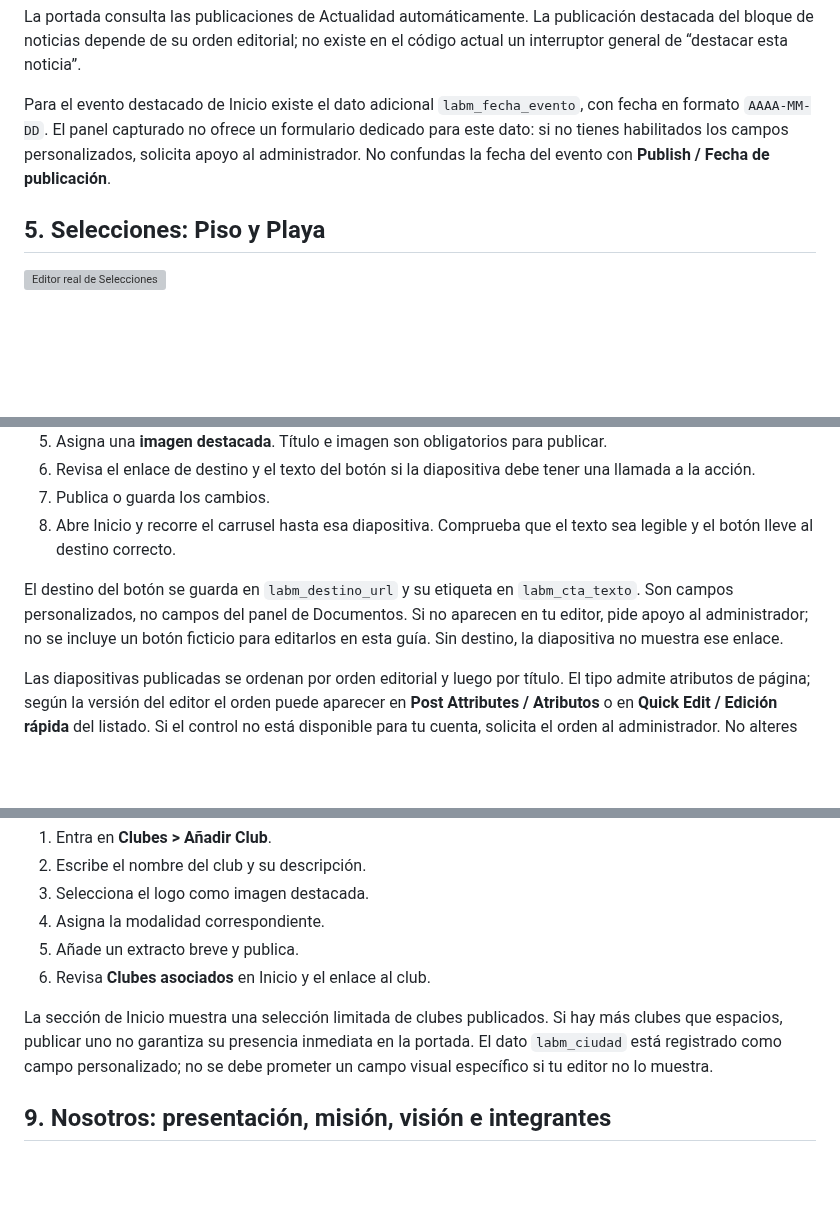
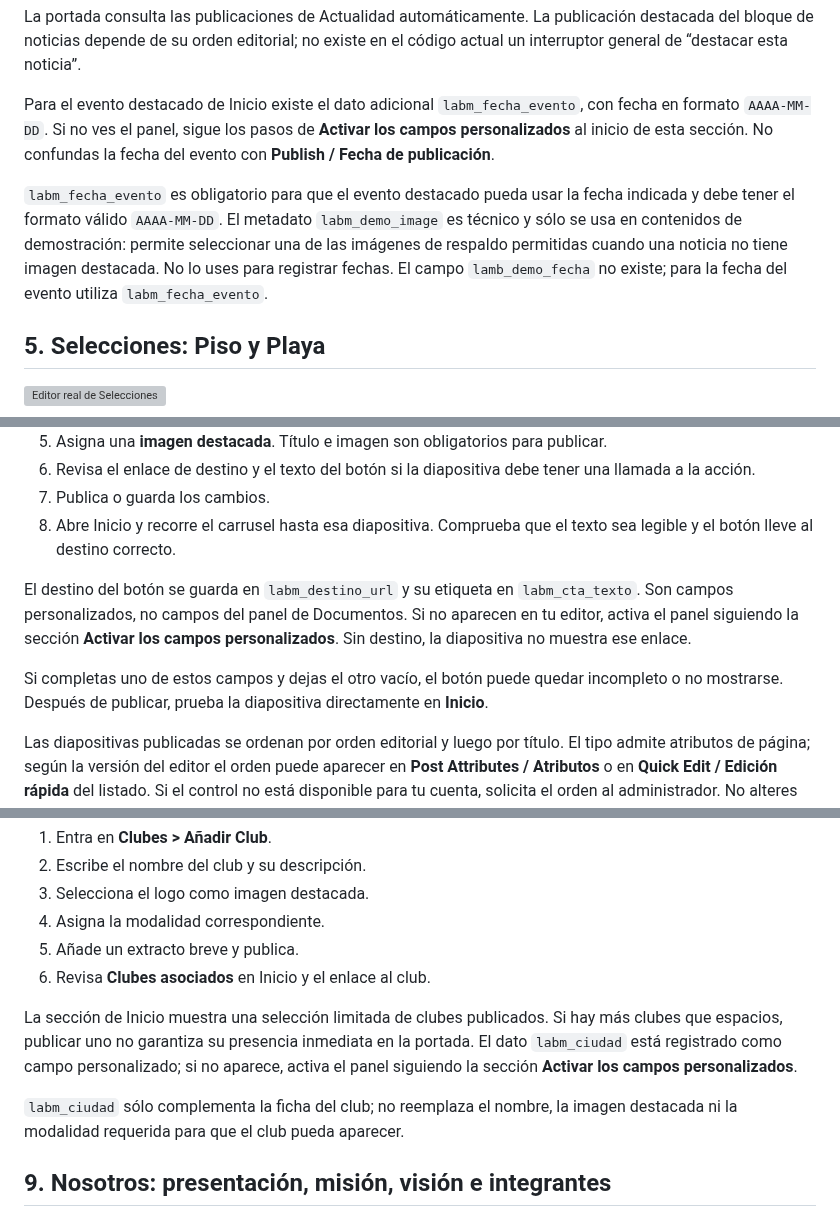
Before and after one commit to RDuuke/balon-mano-ant, a Markdown page: docs/manual-usuario/manual-usuario.md, 3 parts joined by grey strips. GitHub-like rendering; blank space fills up the shorter version; grey boxes are pictures that could not be loaded.

```diff
--- a/docs/manual-usuario/manual-usuario.md
+++ b/docs/manual-usuario/manual-usuario.md
@@ -103,7 +119,9 @@ El menú público y el menú del administrador tienen funciones distintas. Para
 
 La portada consulta las publicaciones de Actualidad automáticamente. La publicación destacada del bloque de noticias depende de su orden editorial; no existe en el código actual un interruptor general de “destacar esta noticia”.
 
-Para el evento destacado de Inicio existe el dato adicional `labm_fecha_evento`, con fecha en formato `AAAA-MM-DD`. El panel capturado no ofrece un formulario dedicado para este dato: si no tienes habilitados los campos personalizados, solicita apoyo al administrador. No confundas la fecha del evento con **Publish / Fecha de publicación**.
+Para el evento destacado de Inicio existe el dato adicional `labm_fecha_evento`, con fecha en formato `AAAA-MM-DD`. Si no ves el panel, sigue los pasos de **Activar los campos personalizados** al inicio de esta sección. No confundas la fecha del evento con **Publish / Fecha de publicación**.
+
+`labm_fecha_evento` es obligatorio para que el evento destacado pueda usar la fecha indicada y debe tener el formato válido `AAAA-MM-DD`. El metadato `labm_demo_image` es técnico y sólo se usa en contenidos de demostración: permite seleccionar una de las imágenes de respaldo permitidas cuando una noticia no tiene imagen destacada. No lo uses para registrar fechas. El campo `lamb_demo_fecha` no existe; para la fecha del evento utiliza `labm_fecha_evento`.
 
 ## 5. Selecciones: Piso y Playa
 
@@ -175,7 +193,9 @@ El PDF debe existir en la biblioteca, ser accesible para tu cuenta y ser un PDF
 7. Publica o guarda los cambios.
 8. Abre Inicio y recorre el carrusel hasta esa diapositiva. Comprueba que el texto sea legible y el botón lleve al destino correcto.
 
-El destino del botón se guarda en `labm_destino_url` y su etiqueta en `labm_cta_texto`. Son campos personalizados, no campos del panel de Documentos. Si no aparecen en tu editor, pide apoyo al administrador; no se incluye un botón ficticio para editarlos en esta guía. Sin destino, la diapositiva no muestra ese enlace.
+El destino del botón se guarda en `labm_destino_url` y su etiqueta en `labm_cta_texto`. Son campos personalizados, no campos del panel de Documentos. Si no aparecen en tu editor, activa el panel siguiendo la sección **Activar los campos personalizados**. Sin destino, la diapositiva no muestra ese enlace.
+
+Si completas uno de estos campos y dejas el otro vacío, el botón puede quedar incompleto o no mostrarse. Después de publicar, prueba la diapositiva directamente en **Inicio**.
 
 Las diapositivas publicadas se ordenan por orden editorial y luego por título. El tipo admite atributos de página; según la versión del editor el orden puede aparecer en **Post Attributes / Atributos** o en **Quick Edit / Edición rápida** del listado. Si el control no está disponible para tu cuenta, solicita el orden al administrador. No alteres fechas para ordenar el carrusel.
 
@@ -208,7 +228,9 @@ Título y logo son necesarios para publicar. Este editor es clásico en el entor
 5. Añade un extracto breve y publica.
 6. Revisa **Clubes asociados** en Inicio y el enlace al club.
 
-La sección de Inicio muestra una selección limitada de clubes publicados. Si hay más clubes que espacios, publicar uno no garantiza su presencia inmediata en la portada. El dato `labm_ciudad` está registrado como campo personalizado; no se debe prometer un campo visual específico si tu editor no lo muestra.
+La sección de Inicio muestra una selección limitada de clubes publicados. Si hay más clubes que espacios, publicar uno no garantiza su presencia inmediata en la portada. El dato `labm_ciudad` está registrado como campo personalizado; si no aparece, activa el panel siguiendo la sección **Activar los campos personalizados**.
+
+`labm_ciudad` sólo complementa la ficha del club; no reemplaza el nombre, la imagen destacada ni la modalidad requerida para que el club pueda aparecer.
 
 ## 9. Nosotros: presentación, misión, visión e integrantes
 
```
Also changed, not shown: other parts of docs/manual-usuario/manual-usuario.md (+24 -6 lines), docs/manual-usuario/imagenes/campos-personalizados-real.png (added), 2 other files.
